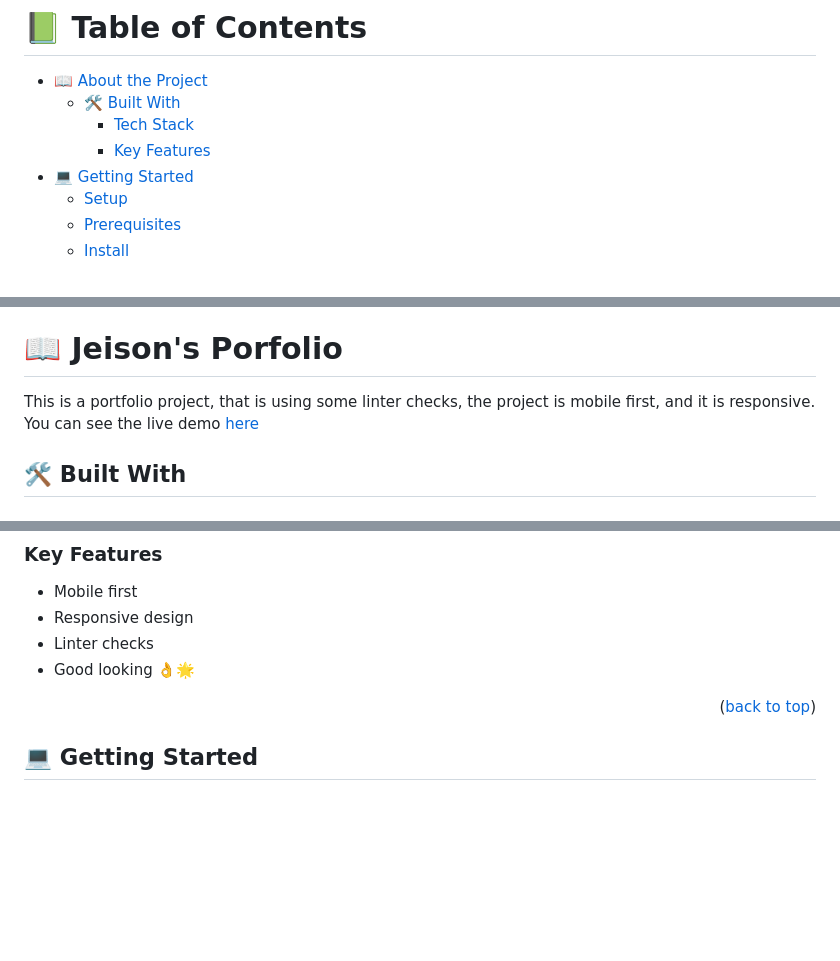
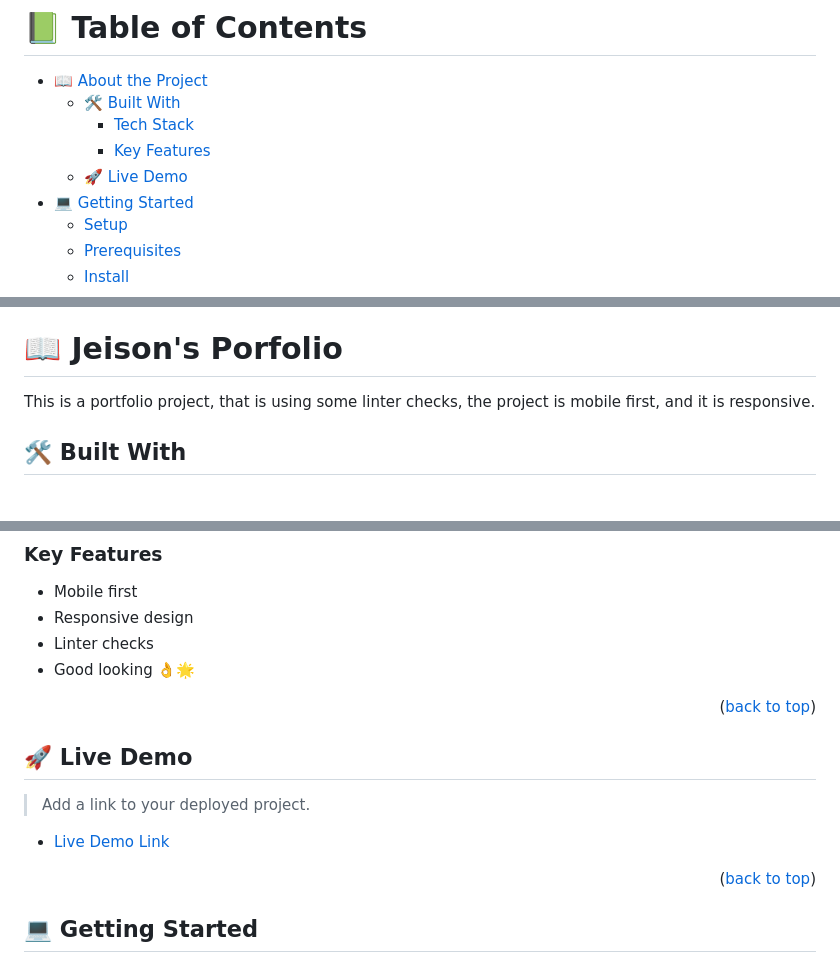
Before and after one commit to Codooze/Portfolio_2.github.io, a Markdown page: README.MD, 3 parts joined by grey strips. Rendered like a GitHub page; blank space fills up the shorter version.

Commit message:
adds live demo link

```diff
--- a/README.MD
+++ b/README.MD
@@ -12,6 +12,7 @@
   - [🛠 Built With](#built-with)
     - [Tech Stack](#tech-stack)
     - [Key Features](#key-features)
+  - [🚀 Live Demo](#live-demo)
 - [💻 Getting Started](#getting-started)
   - [Setup](#setup)
   - [Prerequisites](#prerequisites)
@@ -28,7 +29,7 @@
 
 # 📖 Jeison's Porfolio <a name="about-project"></a>
 
-This is a portfolio project, that is using some linter checks, the project is mobile first, and it is responsive. You can see the live demo [here](https://mehr-o-maah.github.io/Portfolio_2.github.io/)
+This is a portfolio project, that is using some linter checks, the project is mobile first, and it is responsive.
 
 ## 🛠 Built With <a name="built-with"></a>
 
@@ -47,6 +48,14 @@ This is a portfolio project, that is using some linter checks, the project is mo
 - Responsive design
 - Linter checks
 - Good looking 👌🌟
+
+<p align="right">(<a href="#readme-top">back to top</a>)</p>
+
+## 🚀 Live Demo <a name="live-demo"></a>
+
+> Add a link to your deployed project.
+
+- [Live Demo Link](https://mehr-o-maah.github.io/Portfolio_2.github.io/)
 
 <p align="right">(<a href="#readme-top">back to top</a>)</p>
 
```
